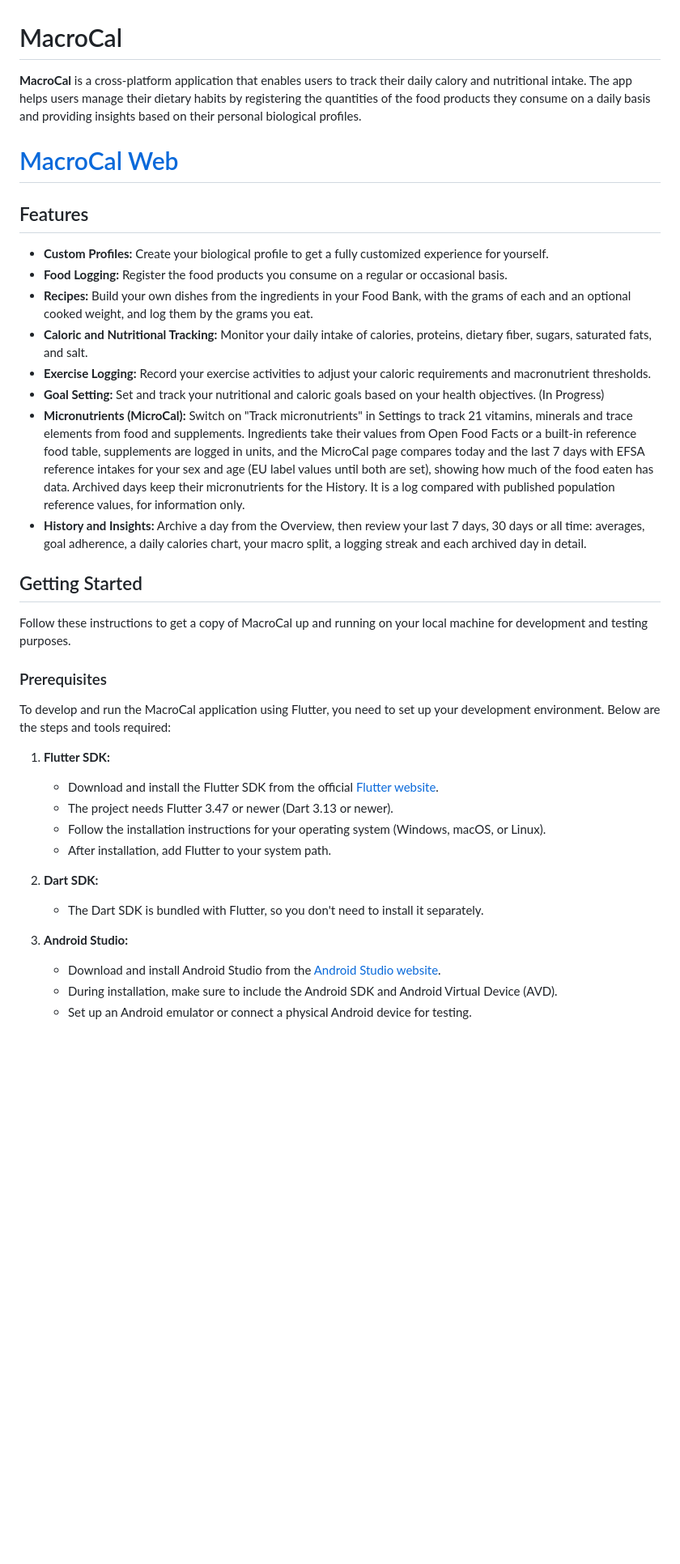
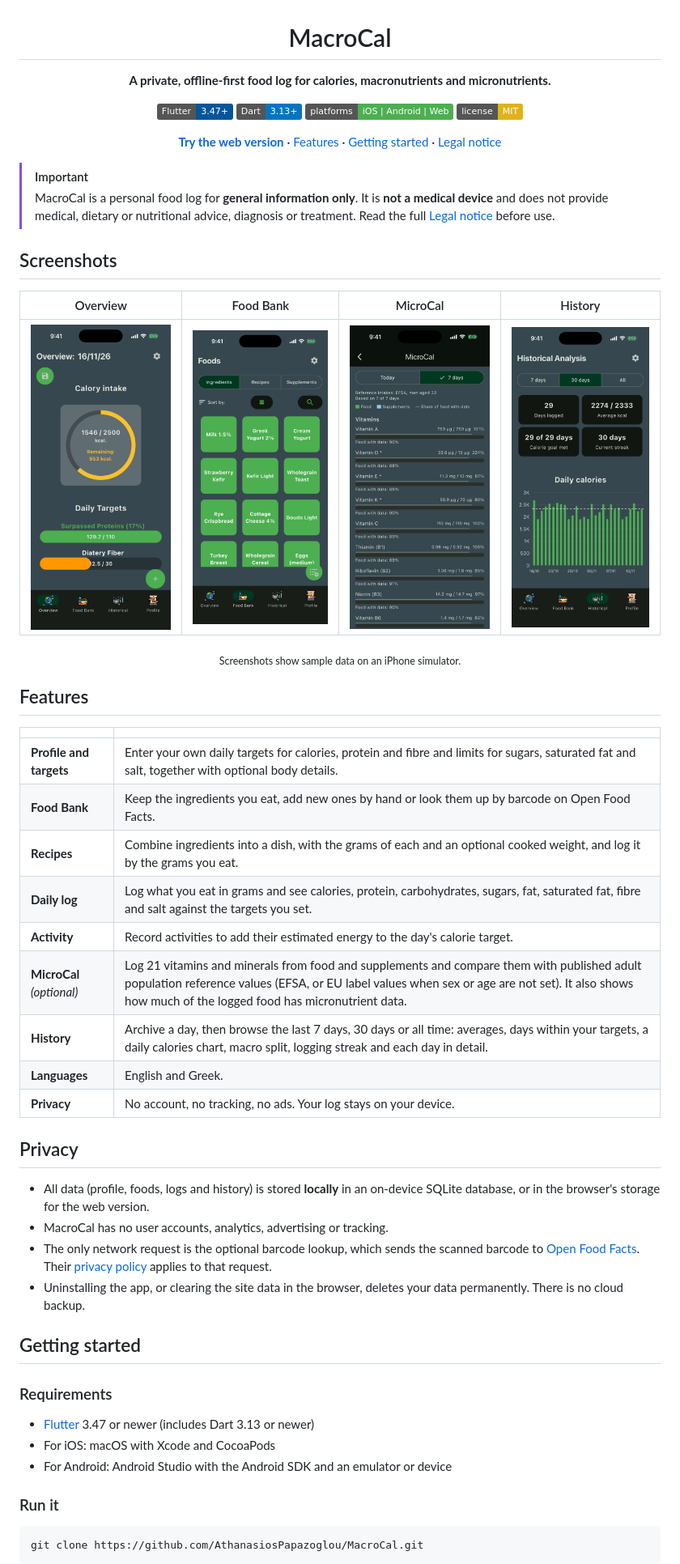
Before and after one commit to AthanasiosPapazoglou/MacroCal, a Markdown page: README.md, the part around one of its changes. Shown at 81% size. GitHub-like rendering; pictures changed too: docs/screenshots/foodbank.png (added), docs/screenshots/history.png (added), docs/screenshots/microcal.png (added); badges without logos; blank space fills up the shorter version.

Commit message:
Rewrite the README with screenshots and a legal notice

````diff
--- a/README.md
+++ b/README.md
@@ -1,39 +3,63 @@
 # MacroCal
 
-**MacroCal** is a cross-platform application that enables users to track their daily calory and nutritional intake. The app helps users manage their dietary habits by registering the quantities of the food products they consume on a daily basis and providing insights based on their personal biological profiles.
+**A private, offline-first food log for calories, macronutrients and micronutrients.**
 
-# [MacroCal Web](https://athanasiospapazoglou.github.io/MacroCal/)
+[![Flutter](https://img.shields.io/badge/Flutter-3.47%2B-02569B?logo=flutter&logoColor=white)](https://flutter.dev)
+[![Dart](https://img.shields.io/badge/Dart-3.13%2B-0175C2?logo=dart&logoColor=white)](https://dart.dev)
+[![Platforms](https://img.shields.io/badge/platforms-iOS%20%7C%20Android%20%7C%20Web-4CAF50)](#getting-started)
+[![License: MIT](https://img.shields.io/badge/license-MIT-yellow.svg)](LICENSE)
+
+[**Try the web version**](https://athanasiospapazoglou.github.io/MacroCal/) · [Features](#features) · [Getting started](#getting-started) · [Legal notice](#legal-notice)
+
+</div>
+
+> [!IMPORTANT]
+> MacroCal is a personal food log for **general information only**. It is **not a medical device** and does not provide medical, dietary or nutritional advice, diagnosis or treatment. Read the full [Legal notice](#legal-notice) before use.
+
+## Screenshots
+
+<div align="center">
+
+| Overview | Food Bank | MicroCal | History |
+|:---:|:---:|:---:|:---:|
+| <img src="docs/screenshots/overview.png" width="200" alt="Overview with today's calories and daily targets"> | <img src="docs/screenshots/foodbank.png" width="200" alt="Food Bank with ingredients, recipes and supplements"> | <img src="docs/screenshots/microcal.png" width="200" alt="MicroCal 7-day micronutrient log"> | <img src="docs/screenshots/history.png" width="200" alt="History with 30-day statistics and a calories chart"> |
+
+<sub>Screenshots show sample data on an iPhone simulator.</sub>
+
+</div>
 
 ## Features
 
-- **Custom Profiles:** Create your biological profile to get a fully customized experience for yourself.
-- **Food Logging:** Register the food products you consume on a regular or occasional basis.
-- **Recipes:** Build your own dishes from the ingredients in your Food Bank, with the grams of each and an optional cooked weight, and log them by the grams you eat.
-- **Caloric and Nutritional Tracking:** Monitor your daily intake of calories, proteins, dietary fiber, sugars, saturated fats, and salt.
-- **Exercise Logging:** Record your exercise activities to adjust your caloric requirements and macronutrient thresholds.
-- **Goal Setting:** Set and track your nutritional and caloric goals based on your health objectives. (In Progress)
-- **Micronutrients (MicroCal):** Switch on "Track micronutrients" in Settings to track 21 vitamins, minerals and trace elements from food and supplements. Ingredients take their values from Open Food Facts or a built-in reference food table, supplements are logged in units, and the MicroCal page compares today and the last 7 days with EFSA reference intakes for your sex and age (EU label values until both are set), showing how much of the food eaten has data. Archived days keep their micronutrients for the History. It is a log compared with published population reference values, for information only.
-- **History and Insights:** Archive a day from the Overview, then review your last 7 days, 30 days or all time: averages, goal adherence, a daily calories chart, your macro split, a logging streak and each archived day in detail.
+| | |
+|---|---|
+| **Profile and targets** | Enter your own daily targets for calories, protein and fibre and limits for sugars, saturated fat and salt, together with optional body details. |
+| **Food Bank** | Keep the ingredients you eat, add new ones by hand or look them up by barcode on Open Food Facts. |
+| **Recipes** | Combine ingredients into a dish, with the grams of each and an optional cooked weight, and log it by the grams you eat. |
+| **Daily log** | Log what you eat in grams and see calories, protein, carbohydrates, sugars, fat, saturated fat, fibre and salt against the targets you set. |
+| **Activity** | Record activities to add their estimated energy to the day's calorie target. |
+| **MicroCal** *(optional)* | Log 21 vitamins and minerals from food and supplements and compare them with published adult population reference values (EFSA, or EU label values when sex or age are not set). It also shows how much of the logged food has micronutrient data. |
+| **History** | Archive a day, then browse the last 7 days, 30 days or all time: averages, days within your targets, a daily calories chart, macro split, logging streak and each day in detail. |
+| **Languages** | English and Greek. |
+| **Privacy** | No account, no tracking, no ads. Your log stays on your device. |
 
-## Getting Started
+## Privacy
 
-Follow these instructions to get a copy of MacroCal up and running on your local machine for development and testing purposes.
+- All data (profile, foods, logs and history) is stored **locally** in an on-device SQLite database, or in the browser's storage for the web version.
+- MacroCal has no user accounts, analytics, advertising or tracking.
+- The only network request is the optional barcode lookup, which sends the scanned barcode to [Open Food Facts](https://world.openfoodfacts.org). Their [privacy policy](https://world.openfoodfacts.org/privacy) applies to that request.
+- Uninstalling the app, or clearing the site data in the browser, deletes your data permanently. There is no cloud backup.
 
-### Prerequisites
+## Getting started
 
-To develop and run the MacroCal application using Flutter, you need to set up your development environment. Below are the steps and tools required:
+### Requirements
 
-1. **Flutter SDK:**
-   - Download and install the Flutter SDK from the official [Flutter website](https://flutter.dev/docs/get-started/install).
-   - The project needs Flutter 3.47 or newer (Dart 3.13 or newer).
-   - Follow the installation instructions for your operating system (Windows, macOS, or Linux).
-   - After installation, add Flutter to your system path.
+- [Flutter](https://docs.flutter.dev/get-started/install) 3.47 or newer (includes Dart 3.13 or newer)
+- For iOS: macOS with Xcode and CocoaPods
+- For Android: Android Studio with the Android SDK and an emulator or device
 
-2. **Dart SDK:**
-   - The Dart SDK is bundled with Flutter, so you don't need to install it separately.
+### Run it
 
-3. **Android Studio:**
-   - Download and install Android Studio from the [Android Studio website](https://developer.android.com/studio).
-   - During installation, make sure to include the Android SDK and Android Virtual Device (AVD).
-   - Set up an Android emulator or connect a physical Android device for testing.
+```bash
+git clone https://github.com/AthanasiosPapazoglou/MacroCal.git
+```
 
````
Also changed, not shown: other parts of README.md (+109 -174 lines).
